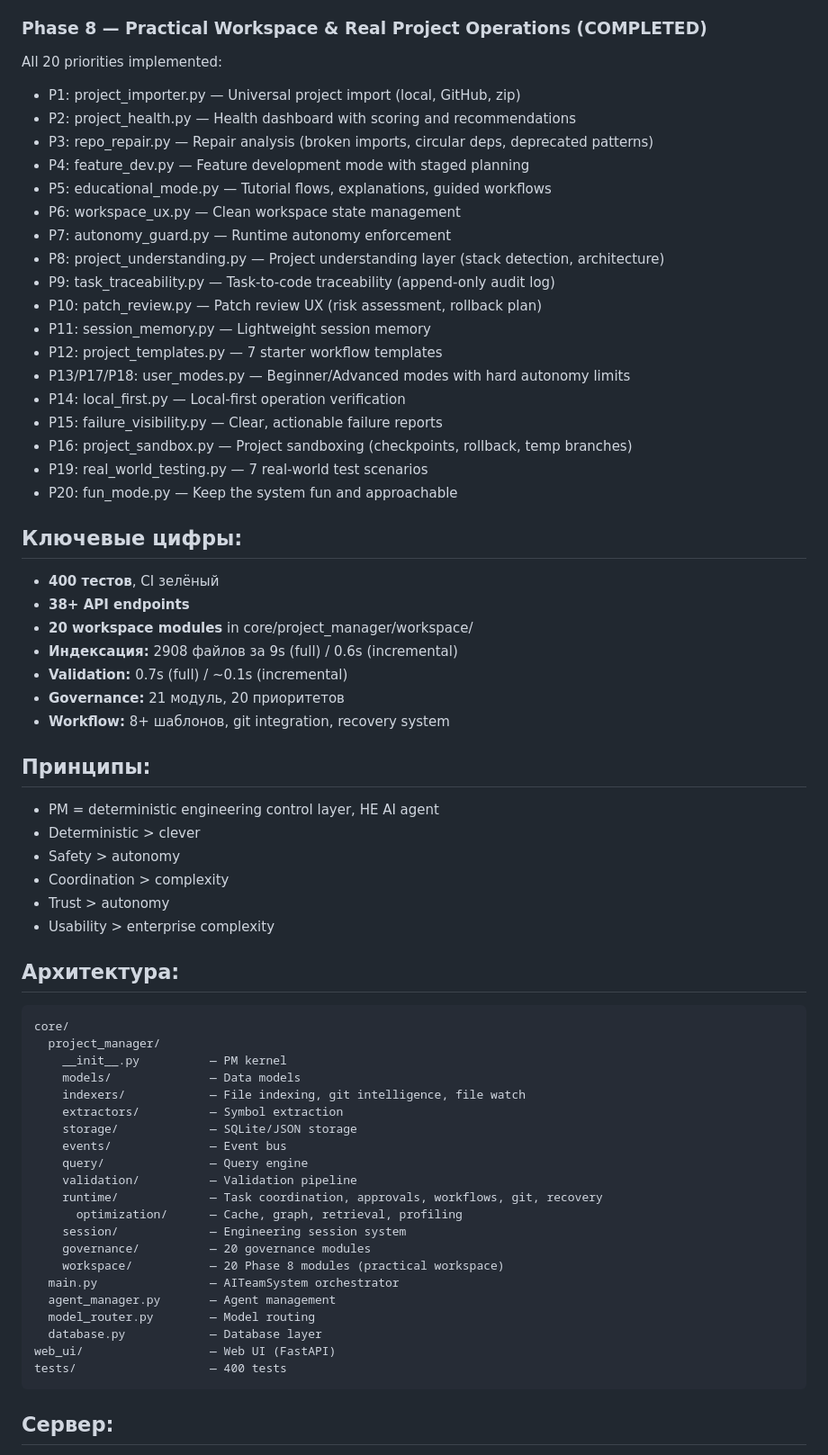
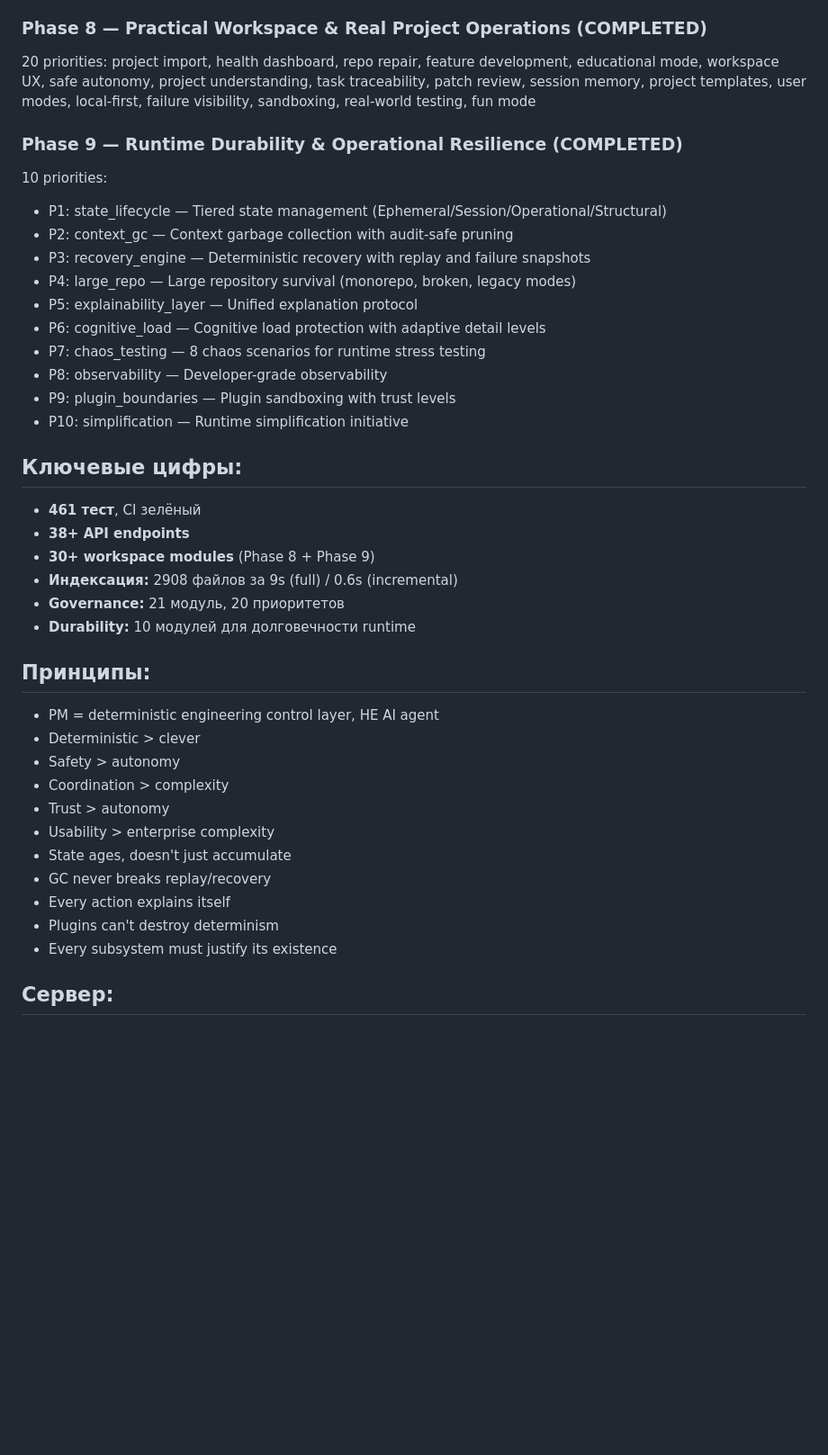
Before and after one commit to owerevolf/ai-team-system, a Markdown page: SESSION_HANDOFF.md, the part around one of its changes. Shown at 90% size. Rendered like a GitHub page; blank space fills up the shorter version.

Commit message:
Update SESSION_HANDOFF.md for Phase 9 completion

````diff
--- a/SESSION_HANDOFF.md
+++ b/SESSION_HANDOFF.md
@@ -28,34 +28,28 @@ Multi-stage retrieval, caching, graph optimization, profiling, token economy
 Git workflow (branch classification, commit parsing, PR generation, merge safety), failure analysis, engineering memory, persistent sessions, execution explainability, workflow templates (8 types), runtime recovery, knowledge graph, trust calibration
 
 ### Phase 8 — Practical Workspace & Real Project Operations (COMPLETED)
-All 20 priorities implemented:
-- P1: project_importer.py — Universal project import (local, GitHub, zip)
-- P2: project_health.py — Health dashboard with scoring and recommendations
-- P3: repo_repair.py — Repair analysis (broken imports, circular deps, deprecated patterns)
-- P4: feature_dev.py — Feature development mode with staged planning
-- P5: educational_mode.py — Tutorial flows, explanations, guided workflows
-- P6: workspace_ux.py — Clean workspace state management
-- P7: autonomy_guard.py — Runtime autonomy enforcement
-- P8: project_understanding.py — Project understanding layer (stack detection, architecture)
-- P9: task_traceability.py — Task-to-code traceability (append-only audit log)
-- P10: patch_review.py — Patch review UX (risk assessment, rollback plan)
-- P11: session_memory.py — Lightweight session memory
-- P12: project_templates.py — 7 starter workflow templates
-- P13/P17/P18: user_modes.py — Beginner/Advanced modes with hard autonomy limits
-- P14: local_first.py — Local-first operation verification
-- P15: failure_visibility.py — Clear, actionable failure reports
-- P16: project_sandbox.py — Project sandboxing (checkpoints, rollback, temp branches)
-- P19: real_world_testing.py — 7 real-world test scenarios
-- P20: fun_mode.py — Keep the system fun and approachable
+20 priorities: project import, health dashboard, repo repair, feature development, educational mode, workspace UX, safe autonomy, project understanding, task traceability, patch review, session memory, project templates, user modes, local-first, failure visibility, sandboxing, real-world testing, fun mode
+
+### Phase 9 — Runtime Durability & Operational Resilience (COMPLETED)
+10 priorities:
+- P1: state_lifecycle — Tiered state management (Ephemeral/Session/Operational/Structural)
+- P2: context_gc — Context garbage collection with audit-safe pruning
+- P3: recovery_engine — Deterministic recovery with replay and failure snapshots
+- P4: large_repo — Large repository survival (monorepo, broken, legacy modes)
+- P5: explainability_layer — Unified explanation protocol
+- P6: cognitive_load — Cognitive load protection with adaptive detail levels
+- P7: chaos_testing — 8 chaos scenarios for runtime stress testing
+- P8: observability — Developer-grade observability
+- P9: plugin_boundaries — Plugin sandboxing with trust levels
+- P10: simplification — Runtime simplification initiative
 
 ## Ключевые цифры:
-- **400 тестов**, CI зелёный
+- **461 тест**, CI зелёный
 - **38+ API endpoints**
-- **20 workspace modules** in core/project_manager/workspace/
+- **30+ workspace modules** (Phase 8 + Phase 9)
 - **Индексация:** 2908 файлов за 9s (full) / 0.6s (incremental)
-- **Validation:** 0.7s (full) / ~0.1s (incremental)
 - **Governance:** 21 модуль, 20 приоритетов
-- **Workflow:** 8+ шаблонов, git integration, recovery system
+- **Durability:** 10 модулей для долговечности runtime
 
 ## Принципы:
 - PM = deterministic engineering control layer, НЕ AI agent
@@ -64,31 +58,11 @@ All 20 priorities implemented:
 - Coordination > complexity
 - Trust > autonomy
 - Usability > enterprise complexity
-
-## Архитектура:
-```
-core/
-  project_manager/
-    __init__.py          — PM kernel
-    models/              — Data models
-    indexers/            — File indexing, git intelligence, file watch
-    extractors/          — Symbol extraction
-    storage/             — SQLite/JSON storage
-    events/              — Event bus
-    query/               — Query engine
-    validation/          — Validation pipeline
-    runtime/             — Task coordination, approvals, workflows, git, recovery
-      optimization/      — Cache, graph, retrieval, profiling
-    session/             — Engineering session system
-    governance/          — 20 governance modules
-    workspace/           — 20 Phase 8 modules (practical workspace)
-  main.py                — AITeamSystem orchestrator
-  agent_manager.py       — Agent management
-  model_router.py        — Model routing
-  database.py            — Database layer
-web_ui/                  — Web UI (FastAPI)
-tests/                   — 400 tests
-```
+- State ages, doesn't just accumulate
+- GC never breaks replay/recovery
+- Every action explains itself
+- Plugins can't destroy determinism
+- Every subsystem must justify its existence
 
 ## Сервер:
 - Port: 8000
````
Also changed, not shown: other parts of SESSION_HANDOFF.md (+2 -2 lines).
